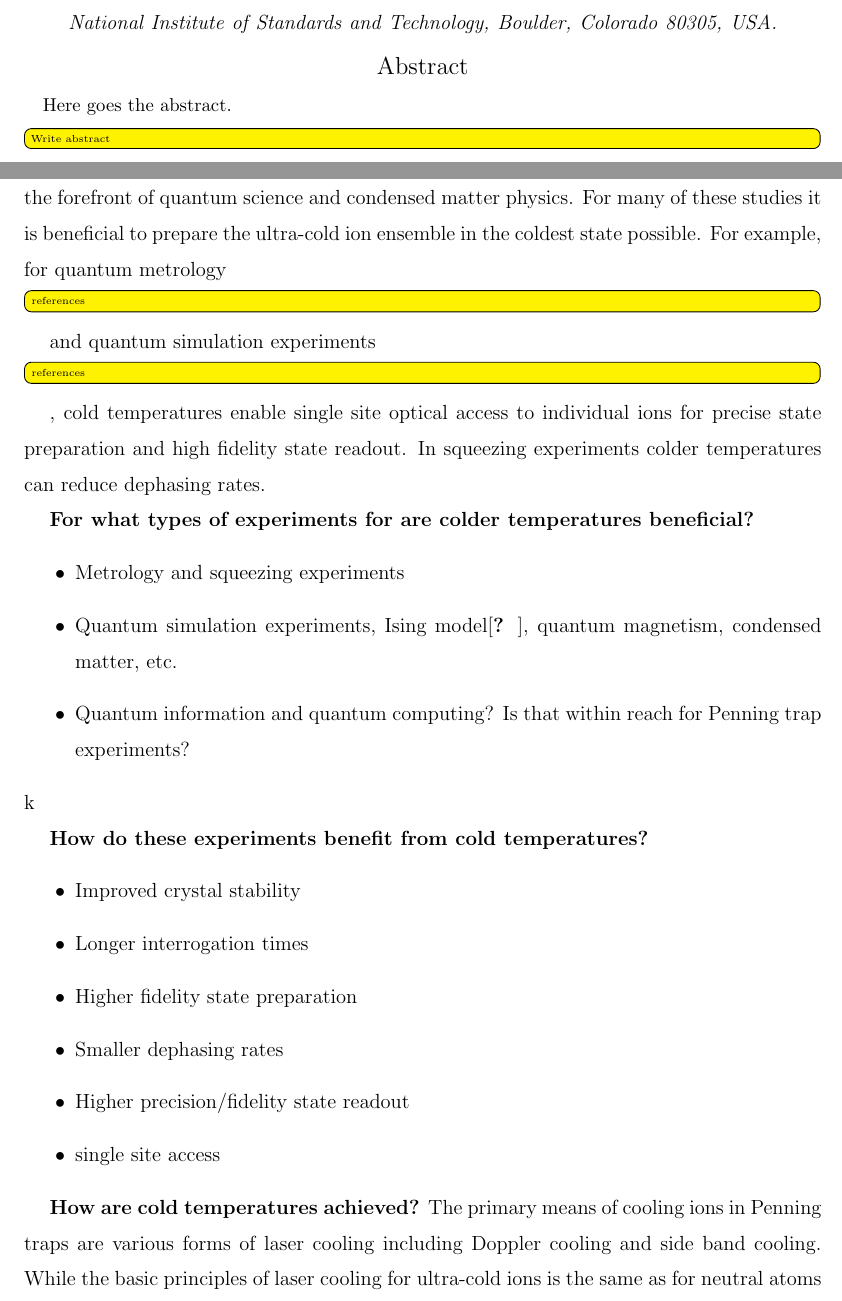
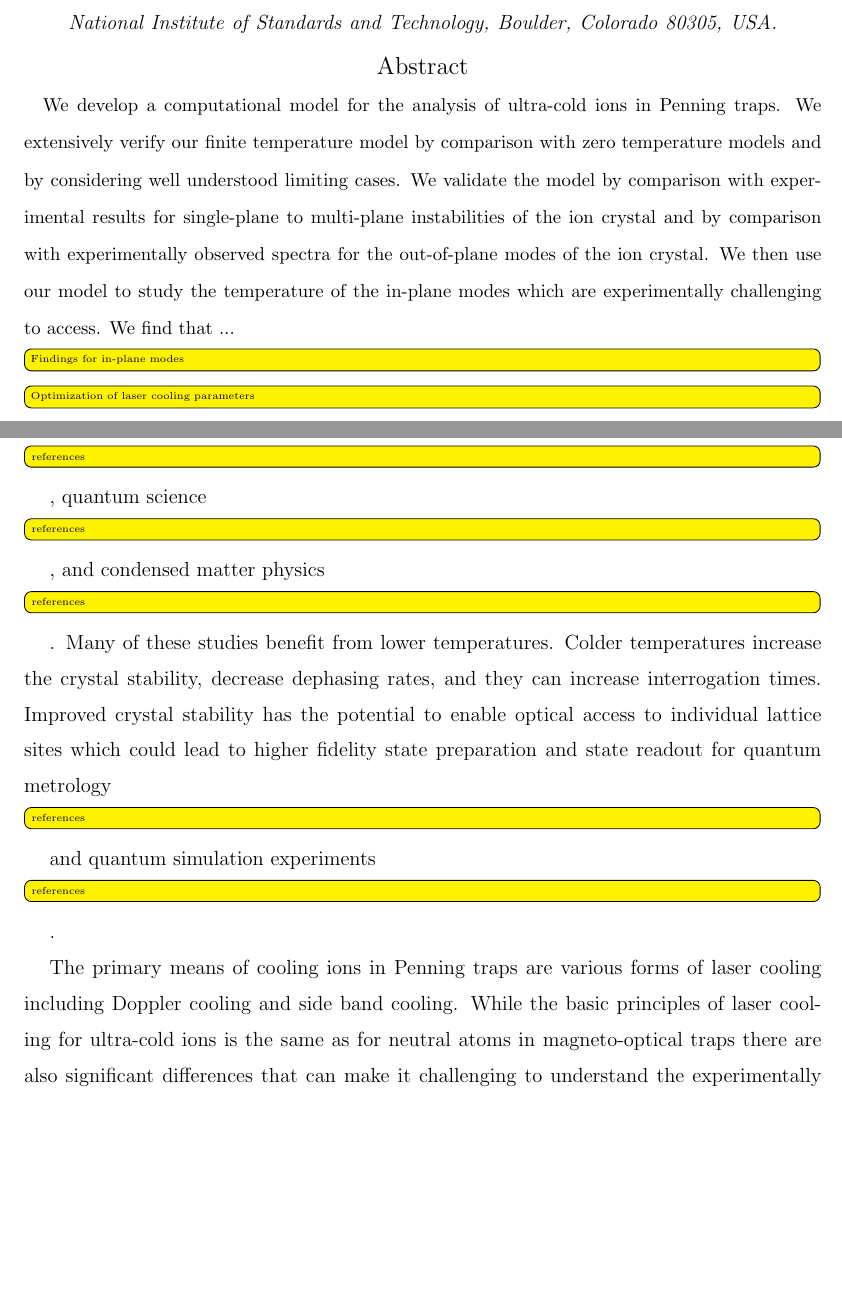
Before and after one commit to d-meiser/ion-trapping-notes, a LaTeX paper (cooling/cooling.tex): two parts of pages 1 and 2 of 10, joined at a grey line, cut so that both start at the same text, the shorter picture padded with empty space. Compiled offline with pdfLaTeX.

Commit message:
Fill in a few gaps in intro/abstract.

```diff
--- a/cooling/cooling.tex
+++ b/cooling/cooling.tex
@@ -30,31 +30,38 @@ Boulder, CO 80301, USA.}
 Boulder, Colorado 80305, USA.}
 
 \begin{abstract}
-  Here goes the abstract.
-  \todo{Write abstract}
+  We develop a computational model for the analysis of ultra-cold
+  ions in Penning traps. We extensively verify our finite
+  temperature model by comparison with zero temperature models
+  and by considering well understood limiting cases. We validate
+  the model by comparison with experimental results for
+  single-plane to multi-plane instabilities of the ion crystal
+  and by comparison with experimentally observed spectra for the
+  out-of-plane modes of the ion crystal.
+  We then use our model to study the temperature of the in-plane
+  modes which are experimentally challenging to access. We find
+  that ...\todo{Findings for in-plane modes}
+  \todo{Optimization of laser cooling parameters}
 \end{abstract}
 
 \maketitle
 
 
-Ultra-cold ions in Penning traps are an experimental system that
-enable many studies at the forefront of quantum science and
-condensed matter physics. For many of these studies it is
-beneficial to prepare the ultra-cold ion ensemble in the coldest
-state possible. For example, for quantum
+Ultra-cold ions in Penning traps enable studies at the forefront
+of atomic physics\todo{references}, quantum
+science\todo{references}, and condensed matter
+physics\todo{references}. Many of these studies benefit from
+lower temperatures. Colder temperatures increase the crystal
+stability, decrease dephasing rates, and they can increase
+interrogation times. Improved crystal stability has the potential
+to enable optical access to individual lattice sites which could
+lead to higher fidelity state preparation and state readout for quantum
 metrology\todo{references} and quantum simulation
-experiments\todo{references}, cold temperatures enable single
-site optical access to individual ions for precise state
-preparation and high fidelity state readout. In squeezing
-experiments colder temperatures can reduce dephasing rates.
+experiments\todo{references}.
 
-{\bf For what types of experiments for are colder temperatures
-beneficial?}
-\begin{itemize}
-\item Metrology and squeezing experiments
-\item Quantum simulation experiments, Ising
-  model\cite{Britton:EngineeredIsingModel}, quantum magnetism,
-  condensed matter, etc.
-\item Quantum information and quantum computing? Is that within
-  reach for Penning trap experiments?
-\end{itemize}k
+The primary means of cooling ions in Penning traps are various
+forms of laser cooling including Doppler cooling and side band
+cooling. While the basic principles of laser cooling for
+ultra-cold ions is the same as for neutral atoms in
+magneto-optical traps there are also significant differences that
+can make it challenging to understand the experimentally achieved
@@ -61,10 +72 @@ beneficial?}
 
-{\bf How do these experiments benefit from cold temperatures?}
-\begin{itemize}
-\item Improved crystal stability
-\item Longer interrogation times
-\item Higher fidelity state preparation
-\item Smaller dephasing rates
-\item Higher precision/fidelity state readout
-\item single site access
-\end{itemize}
@@ -71,6 +88 @@ beneficial?}
 
-{\bf How are cold temperatures achieved?} The primary means of
-cooling ions in Penning traps are various forms of laser cooling
-including Doppler cooling and side band cooling. While the basic
-principles of laser cooling for ultra-cold ions is the same as
-for neutral atoms in magneto-optical traps there are also
```
Also changed, not shown: cooling/cooling.tex (90 more changed lines).
